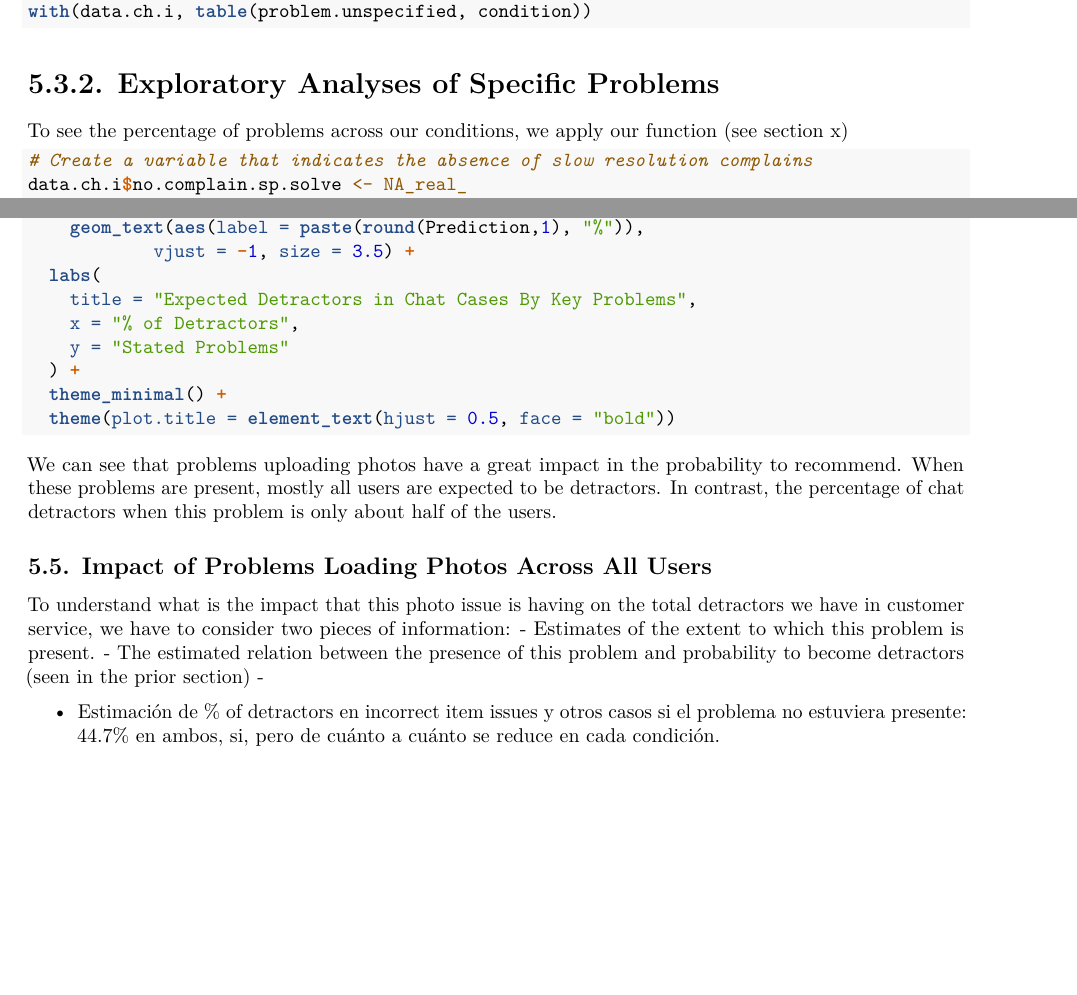
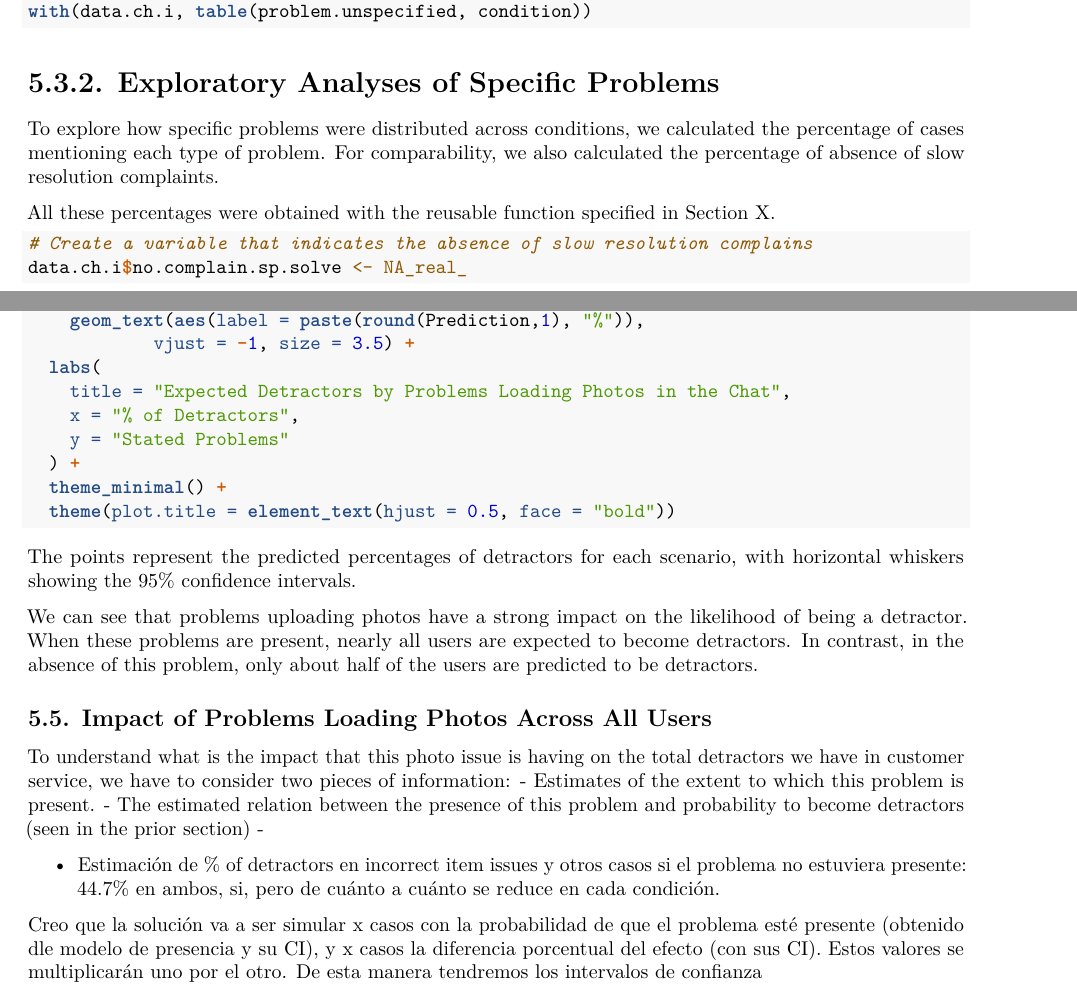
Before and after one commit to galdovaldonavas/R_Research_Portfolio_and_Toolkit-, an R Markdown document (Projects/P2. Predicting Detractors (2)/Predicting Customers Detractors (2).Rmd): two parts of pages 16 and 23 of 30, joined at a grey line, cut so that both start at the same text, the shorter picture padded with empty space. Rendered offline with R 4.5, knitr and Pandoc, then LaTeX, with nearby package versions; the code chunks are not run, so their results and figures are left out.

Commit message:
up to simulation of impact

````diff
--- a/Projects/P2. Predicting Detractors (2)/Predicting Customers Detractors (2).Rmd
+++ b/Projects/P2. Predicting Detractors (2)/Predicting Customers Detractors (2).Rmd
@@ -874,8 +874,9 @@ with(data.ch.i, table(problem.unspecified, condition))
 
 # 5.3.2. Exploratory Analyses of Specific Problems
 
-To see the percentage of problems across our conditions, we apply our function (see section x)
-
+To explore how specific problems were distributed across conditions, we calculated the percentage of cases mentioning each type of problem. For comparability, we also calculated the percentage of absence of slow resolution complaints.
+
+All these percentages were obtained with the reusable function specified in Section X.
 
 ```{r}
 
@@ -1268,7 +1274,7 @@ ggplot(m.problems.sp.solve2.metrics.df, aes(x = Prediction,
     geom_text(aes(label = paste(round(Prediction,1), "%")),
             vjust = -1, size = 3.5) +
   labs(
-    title = "Expected Detractors in Chat Cases By Key Problems",
+    title = "Expected Detractors by Problems Loading Photos in the Chat",
     x = "% of Detractors",
     y = "Stated Problems"
   ) +
@@ -1277,8 +1283,9 @@ ggplot(m.problems.sp.solve2.metrics.df, aes(x = Prediction,
 
 ```
 
-We can see that problems uploading photos have a great impact in the probability to recommend. When these problems are present, mostly all users are expected to be detractors. In contrast, the percentage of chat detractors when this problem is only about half of the users.
-
+The points represent the predicted percentages of detractors for each scenario, with horizontal whiskers showing the 95% confidence intervals.
+
+We can see that problems uploading photos have a strong impact on the likelihood of being a detractor. When these problems are present, nearly all users are expected to become detractors. In contrast, in the absence of this problem, only about half of the users are predicted to be detractors.
 
 ## 5.5. Impact of Problems Loading Photos Across All Users
 
@@ -1291,6 +1298,8 @@ To understand what is the impact that this photo issue is having on the total de
 
 
 * Estimación de % of detractors en incorrect item issues y otros casos si el problema no estuviera presente: 44.7% en ambos, si, pero de cuánto a cuánto se reduce en cada condición.
+
+Creo que la solución va a ser simular x casos con la probabilidad de que el problema esté presente (obtenido dle modelo de presencia y su CI), y x casos la diferencia porcentual del efecto (con sus CI). Estos valores se multiplicarán uno por el otro. De esta manera tendremos los intervalos de confianza
 
 
 
````
Also changed, not shown: Projects/P2. Predicting Detractors (2)/Predicting Customers Detractors (2).Rmd (13 more changed lines).
